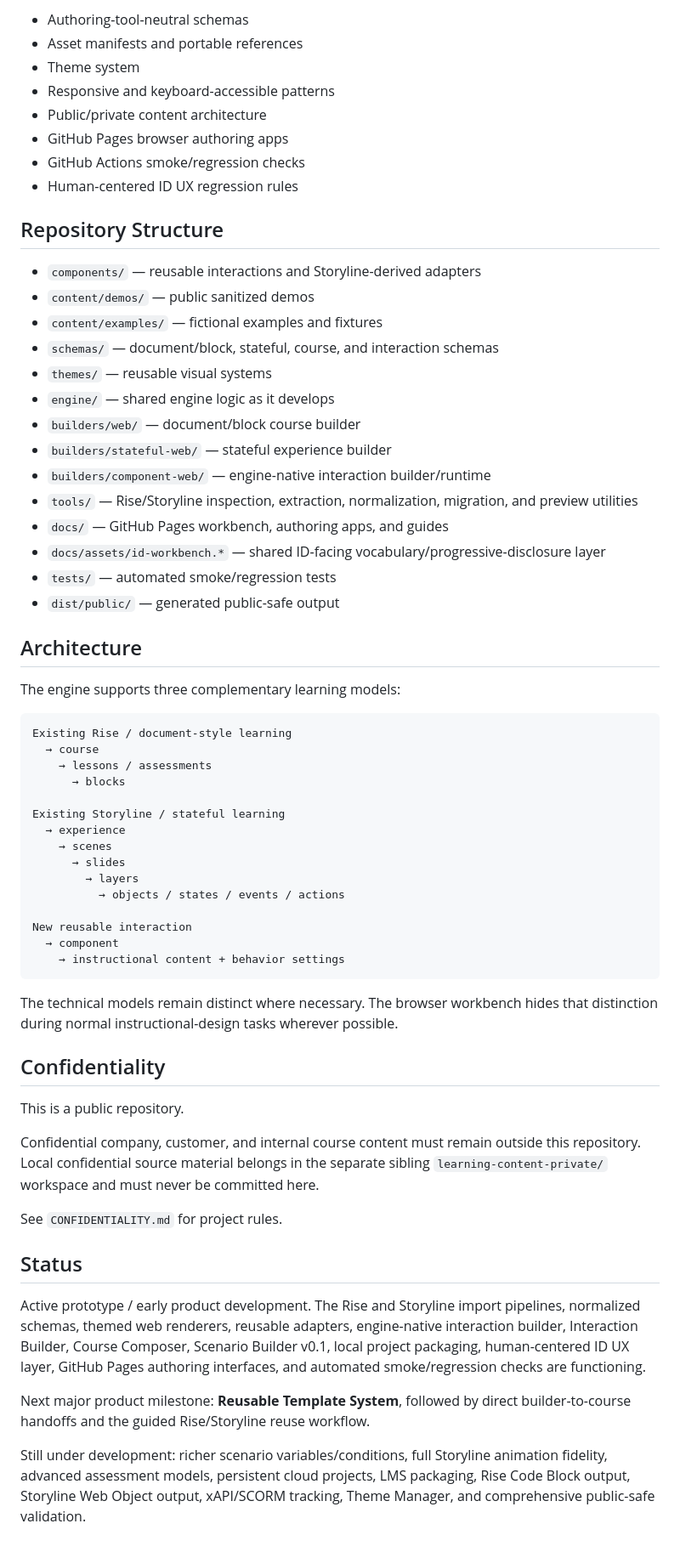
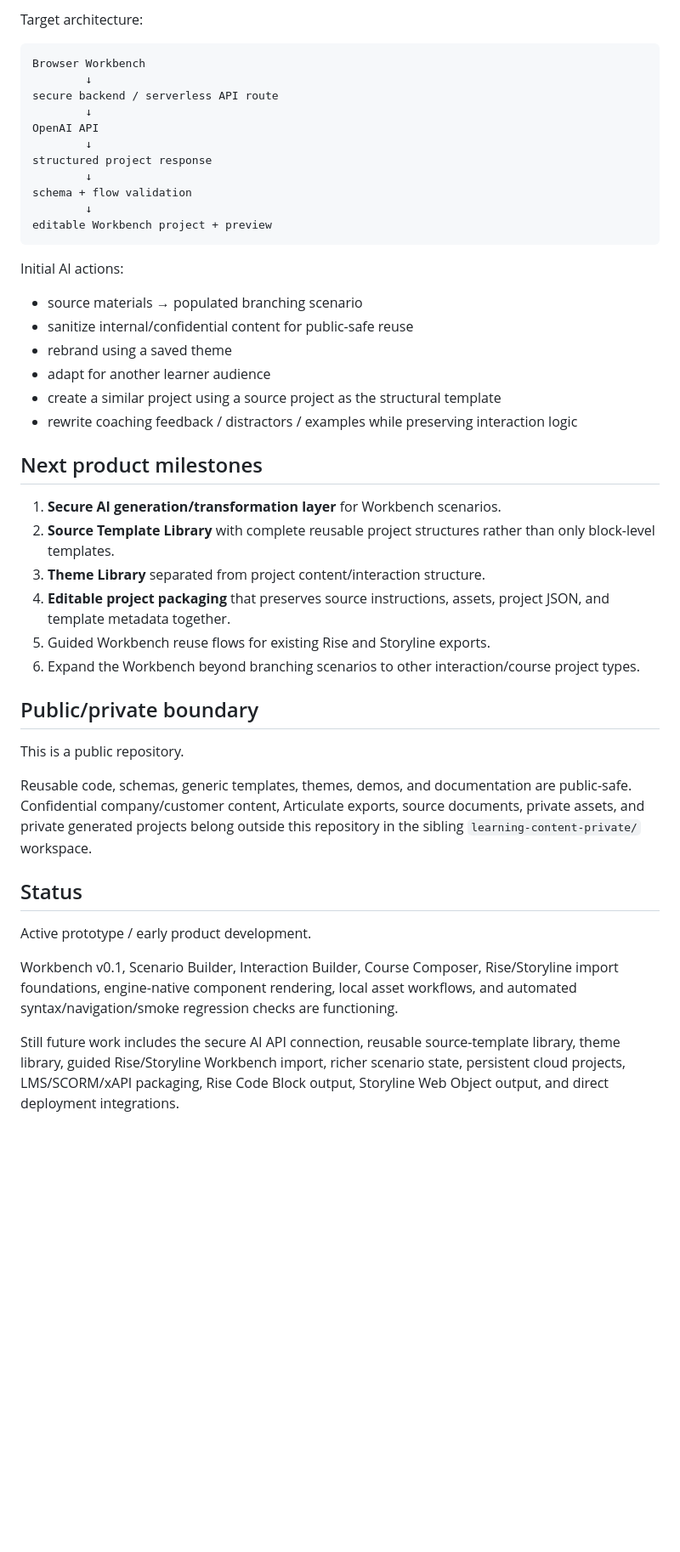
Before and after one commit to Reeder-design/learning-experience-engine, a Markdown page: README.md, the part around one of its changes. Shown at 85% size. GitHub-like rendering; blank space fills up the shorter version.

````diff
--- a/README.md
+++ b/README.md
@@ -185,66 +179,48 @@ Direct Interaction Builder / Scenario Builder → Course Composer handoff is als
 
-- Authoring-tool-neutral schemas
-- Asset manifests and portable references
-- Theme system
-- Responsive and keyboard-accessible patterns
-- Public/private content architecture
-- GitHub Pages browser authoring apps
-- GitHub Actions smoke/regression checks
-- Human-centered ID UX regression rules
-
-## Repository Structure
-
-- `components/` — reusable interactions and Storyline-derived adapters
-- `content/demos/` — public sanitized demos
-- `content/examples/` — fictional examples and fixtures
-- `schemas/` — document/block, stateful, course, and interaction schemas
-- `themes/` — reusable visual systems
-- `engine/` — shared engine logic as it develops
-- `builders/web/` — document/block course builder
-- `builders/stateful-web/` — stateful experience builder
-- `builders/component-web/` — engine-native interaction builder/runtime
-- `tools/` — Rise/Storyline inspection, extraction, normalization, migration, and preview utilities
-- `docs/` — GitHub Pages workbench, authoring apps, and guides
-- `docs/assets/id-workbench.*` — shared ID-facing vocabulary/progressive-disclosure layer
-- `tests/` — automated smoke/regression tests
-- `dist/public/` — generated public-safe output
-
-## Architecture
-
-The engine supports three complementary learning models:
+Target architecture:
 
 ```text
-Existing Rise / document-style learning
-  → course
-    → lessons / assessments
-      → blocks
-
-Existing Storyline / stateful learning
-  → experience
-    → scenes
-      → slides
-        → layers
-          → objects / states / events / actions
-
-New reusable interaction
-  → component
-    → instructional content + behavior settings
+Browser Workbench
+        ↓
+secure backend / serverless API route
+        ↓
+OpenAI API
+        ↓
+structured project response
+        ↓
+schema + flow validation
+        ↓
+editable Workbench project + preview
 ```
 
-The technical models remain distinct where necessary. The browser workbench hides that distinction during normal instructional-design tasks wherever possible.
+Initial AI actions:
 
-## Confidentiality
+- source materials → populated branching scenario
+- sanitize internal/confidential content for public-safe reuse
+- rebrand using a saved theme
+- adapt for another learner audience
+- create a similar project using a source project as the structural template
+- rewrite coaching feedback / distractors / examples while preserving interaction logic
+
+## Next product milestones
+
+1. **Secure AI generation/transformation layer** for Workbench scenarios.
+2. **Source Template Library** with complete reusable project structures rather than only block-level templates.
+3. **Theme Library** separated from project content/interaction structure.
+4. **Editable project packaging** that preserves source instructions, assets, project JSON, and template metadata together.
+5. Guided Workbench reuse flows for existing Rise and Storyline exports.
+6. Expand the Workbench beyond branching scenarios to other interaction/course project types.
+
+## Public/private boundary
 
 This is a public repository.
 
-Confidential company, customer, and internal course content must remain outside this repository. Local confidential source material belongs in the separate sibling `learning-content-private/` workspace and must never be committed here.
-
-See `CONFIDENTIALITY.md` for project rules.
+Reusable code, schemas, generic templates, themes, demos, and documentation are public-safe. Confidential company/customer content, Articulate exports, source documents, private assets, and private generated projects belong outside this repository in the sibling `learning-content-private/` workspace.
 
 ## Status
 
-Active prototype / early product development. The Rise and Storyline import pipelines, normalized schemas, themed web renderers, reusable adapters, engine-native interaction builder, Interaction Builder, Course Composer, Scenario Builder v0.1, local project packaging, human-centered ID UX layer, GitHub Pages authoring interfaces, and automated smoke/regression checks are functioning.
+Active prototype / early product development.
 
-Next major product milestone: **Reusable Template System**, followed by direct builder-to-course handoffs and the guided Rise/Storyline reuse workflow.
+Workbench v0.1, Scenario Builder, Interaction Builder, Course Composer, Rise/Storyline import foundations, engine-native component rendering, local asset workflows, and automated syntax/navigation/smoke regression checks are functioning.
 
-Still under development: richer scenario variables/conditions, full Storyline animation fidelity, advanced assessment models, persistent cloud projects, LMS packaging, Rise Code Block output, Storyline Web Object output, xAPI/SCORM tracking, Theme Manager, and comprehensive public-safe validation.
+Still future work includes the secure AI API connection, reusable source-template library, theme library, guided Rise/Storyline Workbench import, richer scenario state, persistent cloud projects, LMS/SCORM/xAPI packaging, Rise Code Block output, Storyline Web Object output, and direct deployment integrations.
````
Also changed, not shown: other parts of README.md (+131 -137 lines).
